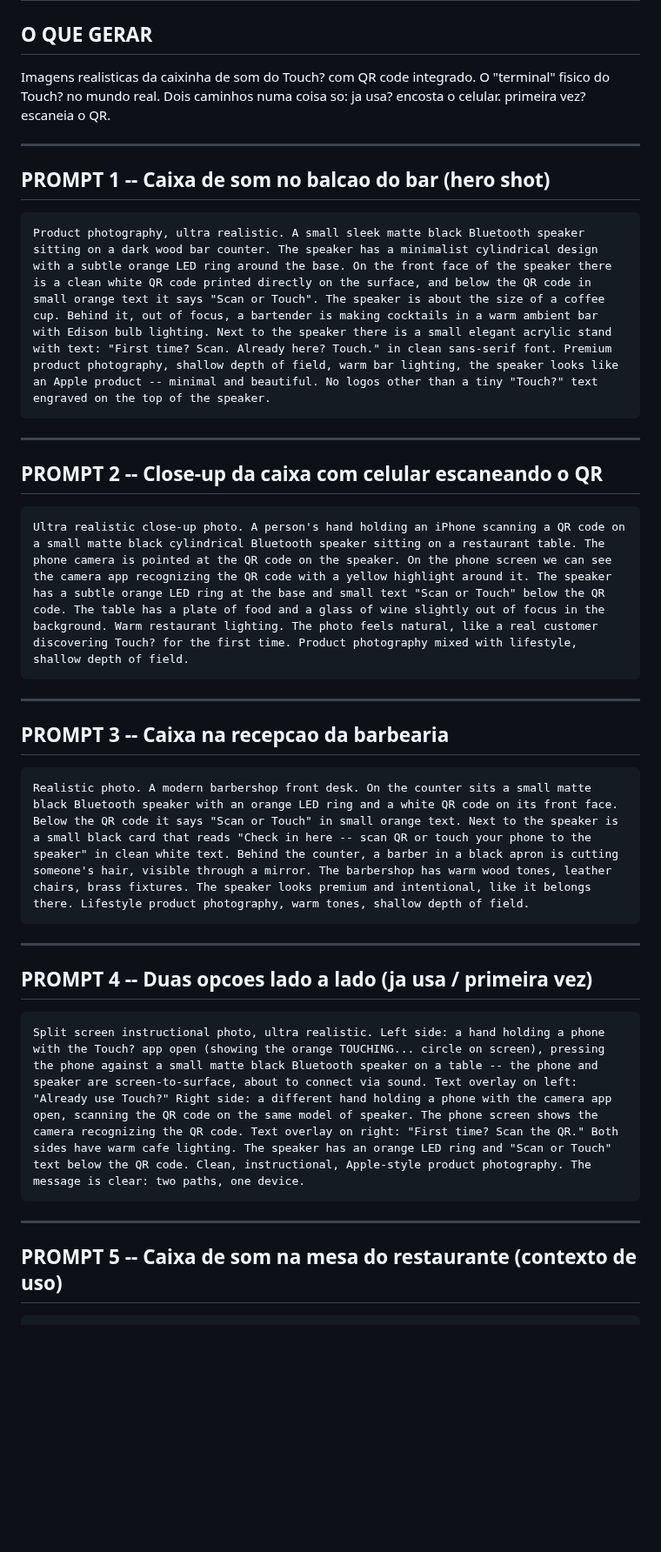
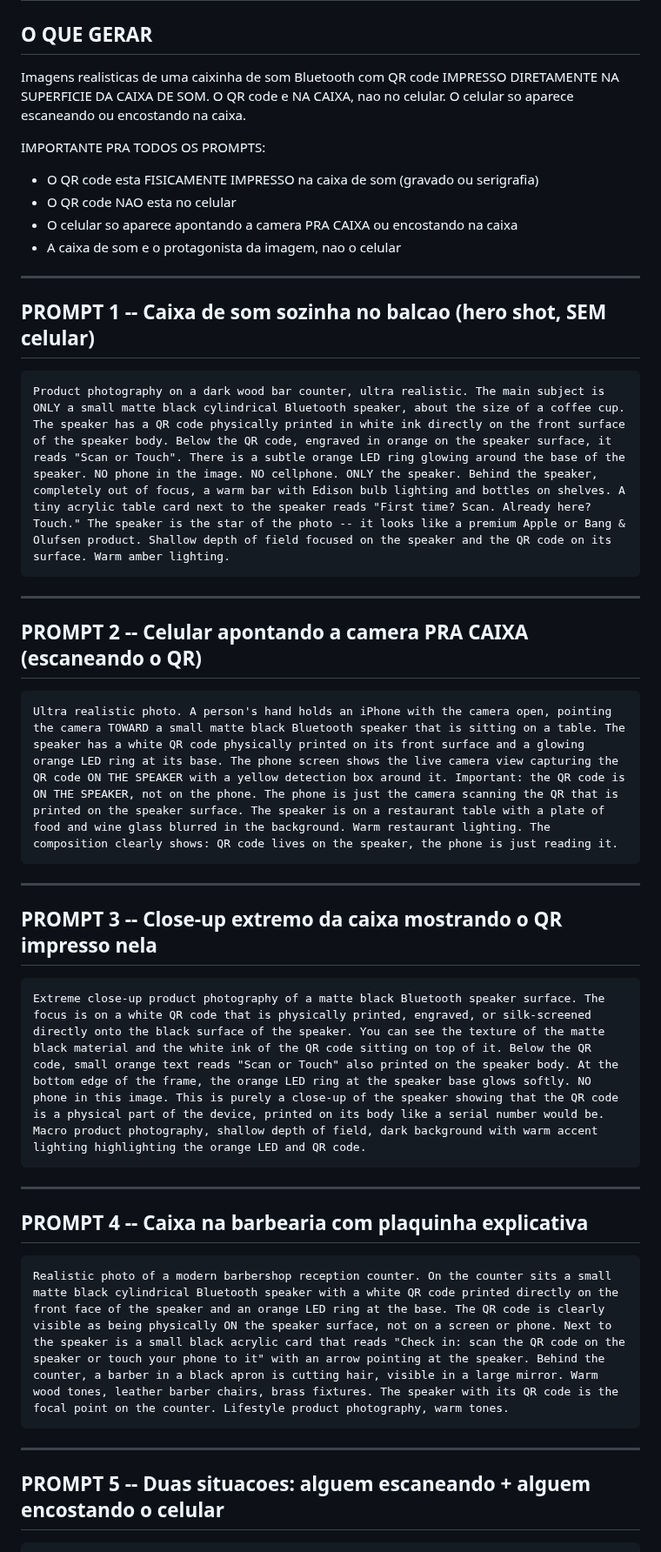
Before and after one commit to bavkiq-hUgby8-cittet/encosta, a Markdown page: marketing-assets/PROMPT-GEMINI-CAIXA-QR.md, the part around one of its changes. Shown at 87% size. GitHub-like rendering; blank space fills up the shorter version.

````diff
--- a/marketing-assets/PROMPT-GEMINI-CAIXA-QR.md
+++ b/marketing-assets/PROMPT-GEMINI-CAIXA-QR.md
@@ -1,44 +1,50 @@
 # PROMPTS GEMINI -- CAIXA DE SOM COM QR CODE (Touch? Point)
 
 ## O QUE GERAR
-Imagens realisticas da caixinha de som do Touch? com QR code integrado.
-O "terminal" fisico do Touch? no mundo real. Dois caminhos numa coisa so:
-ja usa? encosta o celular. primeira vez? escaneia o QR.
+Imagens realisticas de uma caixinha de som Bluetooth com QR code IMPRESSO
+DIRETAMENTE NA SUPERFICIE DA CAIXA DE SOM. O QR code e NA CAIXA, nao no
+celular. O celular so aparece escaneando ou encostando na caixa.
+
+IMPORTANTE PRA TODOS OS PROMPTS:
+- O QR code esta FISICAMENTE IMPRESSO na caixa de som (gravado ou serigrafia)
+- O QR code NAO esta no celular
+- O celular so aparece apontando a camera PRA CAIXA ou encostando na caixa
+- A caixa de som e o protagonista da imagem, nao o celular
 
 ---
 
-## PROMPT 1 -- Caixa de som no balcao do bar (hero shot)
+## PROMPT 1 -- Caixa de som sozinha no balcao (hero shot, SEM celular)
 
 ```
-Product photography, ultra realistic. A small sleek matte black Bluetooth speaker sitting on a dark wood bar counter. The speaker has a minimalist cylindrical design with a subtle orange LED ring around the base. On the front face of the speaker there is a clean white QR code printed directly on the surface, and below the QR code in small orange text it says "Scan or Touch". The speaker is about the size of a coffee cup. Behind it, out of focus, a bartender is making cocktails in a warm ambient bar with Edison bulb lighting. Next to the speaker there is a small elegant acrylic stand with text: "First time? Scan. Already here? Touch." in clean sans-serif font. Premium product photography, shallow depth of field, warm bar lighting, the speaker looks like an Apple product -- minimal and beautiful. No logos other than a tiny "Touch?" text engraved on the top of the speaker.
+Product photography on a dark wood bar counter, ultra realistic. The main subject is ONLY a small matte black cylindrical Bluetooth speaker, about the size of a coffee cup. The speaker has a QR code physically printed in white ink directly on the front surface of the speaker body. Below the QR code, engraved in orange on the speaker surface, it reads "Scan or Touch". There is a subtle orange LED ring glowing around the base of the speaker. NO phone in the image. NO cellphone. ONLY the speaker. Behind the speaker, completely out of focus, a warm bar with Edison bulb lighting and bottles on shelves. A tiny acrylic table card next to the speaker reads "First time? Scan. Already here? Touch." The speaker is the star of the photo -- it looks like a premium Apple or Bang & Olufsen product. Shallow depth of field focused on the speaker and the QR code on its surface. Warm amber lighting.
 ```
 
 ---
 
-## PROMPT 2 -- Close-up da caixa com celular escaneando o QR
+## PROMPT 2 -- Celular apontando a camera PRA CAIXA (escaneando o QR)
 
 ```
-Ultra realistic close-up photo. A person's hand holding an iPhone scanning a QR code on a small matte black cylindrical Bluetooth speaker sitting on a restaurant table. The phone camera is pointed at the QR code on the speaker. On the phone screen we can see the camera app recognizing the QR code with a yellow highlight around it. The speaker has a subtle orange LED ring at the base and small text "Scan or Touch" below the QR code. The table has a plate of food and a glass of wine slightly out of focus in the background. Warm restaurant lighting. The photo feels natural, like a real customer discovering Touch? for the first time. Product photography mixed with lifestyle, shallow depth of field.
+Ultra realistic photo. A person's hand holds an iPhone with the camera open, pointing the camera TOWARD a small matte black Bluetooth speaker that is sitting on a table. The speaker has a white QR code physically printed on its front surface and a glowing orange LED ring at its base. The phone screen shows the live camera view capturing the QR code ON THE SPEAKER with a yellow detection box around it. Important: the QR code is ON THE SPEAKER, not on the phone. The phone is just the camera scanning the QR that is printed on the speaker surface. The speaker is on a restaurant table with a plate of food and wine glass blurred in the background. Warm restaurant lighting. The composition clearly shows: QR code lives on the speaker, the phone is just reading it.
 ```
 
 ---
 
-## PROMPT 3 -- Caixa na recepcao da barbearia
+## PROMPT 3 -- Close-up extremo da caixa mostrando o QR impresso nela
 
 ```
-Realistic photo. A modern barbershop front desk. On the counter sits a small matte black Bluetooth speaker with an orange LED ring and a white QR code on its front face. Below the QR code it says "Scan or Touch" in small orange text. Next to the speaker is a small black card that reads "Check in here -- scan QR or touch your phone to the speaker" in clean white text. Behind the counter, a barber in a black apron is cutting someone's hair, visible through a mirror. The barbershop has warm wood tones, leather chairs, brass fixtures. The speaker looks premium and intentional, like it belongs there. Lifestyle product photography, warm tones, shallow depth of field.
+Extreme close-up product photography of a matte black Bluetooth speaker surface. The focus is on a white QR code that is physically printed, engraved, or silk-screened directly onto the black surface of the speaker. You can see the texture of the matte black material and the white ink of the QR code sitting on top of it. Below the QR code, small orange text reads "Scan or Touch" also printed on the speaker body. At the bottom edge of the frame, the orange LED ring at the speaker base glows softly. NO phone in this image. This is purely a close-up of the speaker showing that the QR code is a physical part of the device, printed on its body like a serial number would be. Macro product photography, shallow depth of field, dark background with warm accent lighting highlighting the orange LED and QR code.
 ```
 
 ---
 
-## PROMPT 4 -- Duas opcoes lado a lado (ja usa / primeira vez)
+## PROMPT 4 -- Caixa na barbearia com plaquinha explicativa
 
 ```
-Split screen instructional photo, ultra realistic. Left side: a hand holding a phone with the Touch? app open (showing the orange TOUCHING... circle on screen), pressing the phone against a small matte black Bluetooth speaker on a table -- the phone and speaker are screen-to-surface, about to connect via sound. Text overlay on left: "Already use Touch?" Right side: a different hand holding a phone with the camera app open, scanning the QR code on the same model of speaker. The phone screen shows the camera recognizing the QR code. Text overlay on right: "First time? Scan the QR." Both sides have warm cafe lighting. The speaker has an orange LED ring and "Scan or Touch" text below the QR code. Clean, instructional, Apple-style product photography. The message is clear: two paths, one device.
+Realistic photo of a modern barbershop reception counter. On the counter sits a small matte black cylindrical Bluetooth speaker with a white QR code printed directly on the front face of the speaker and an orange LED ring at the base. The QR code is clearly visible as being physically ON the speaker surface, not on a screen or phone. Next to the speaker is a small black acrylic card that reads "Check in: scan the QR code on the speaker or touch your phone to it" with an arrow pointing at the speaker. Behind the counter, a barber in a black apron is cutting hair, visible in a large mirror. Warm wood tones, leather barber chairs, brass fixtures. The speaker with its QR code is the focal point on the counter. Lifestyle product photography, warm tones.
 ```
 
 ---
 
-## PROMPT 5 -- Caixa de som na mesa do restaurante (contexto de uso)
+## PROMPT 5 -- Duas situacoes: alguem escaneando + alguem encostando o celular
 
 ```
````
Also changed, not shown: other parts of marketing-assets/PROMPT-GEMINI-CAIXA-QR.md (+23 -15 lines).
